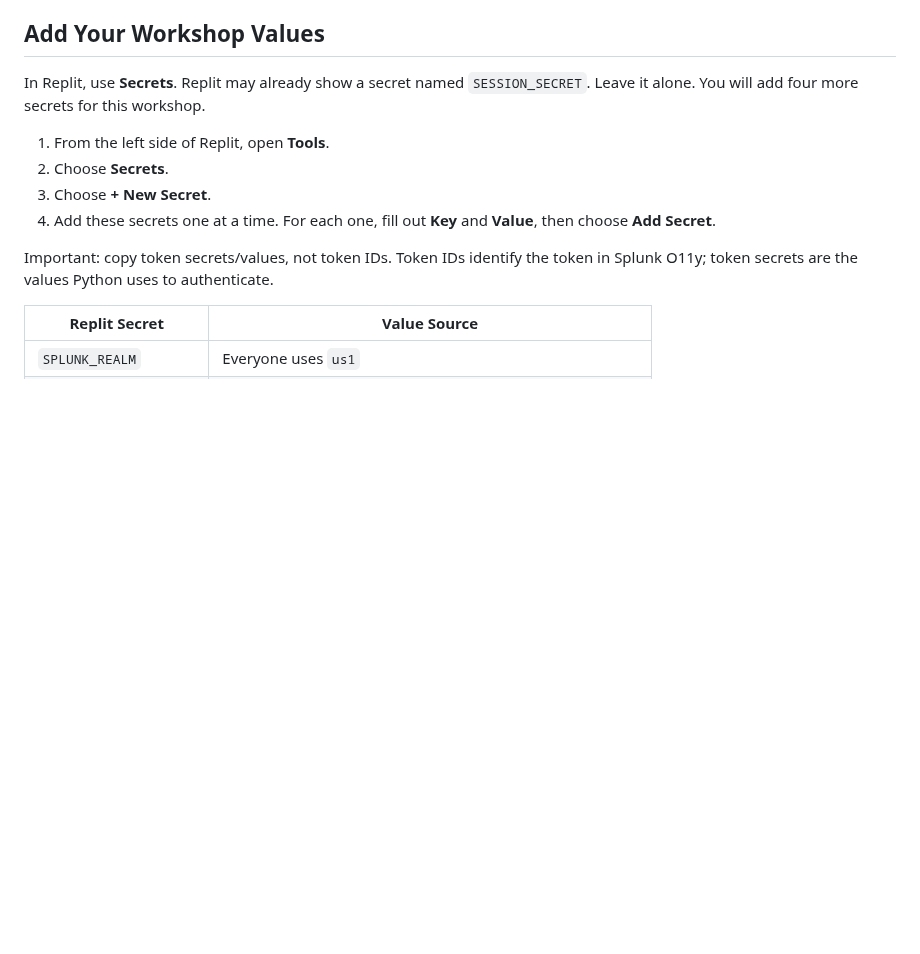
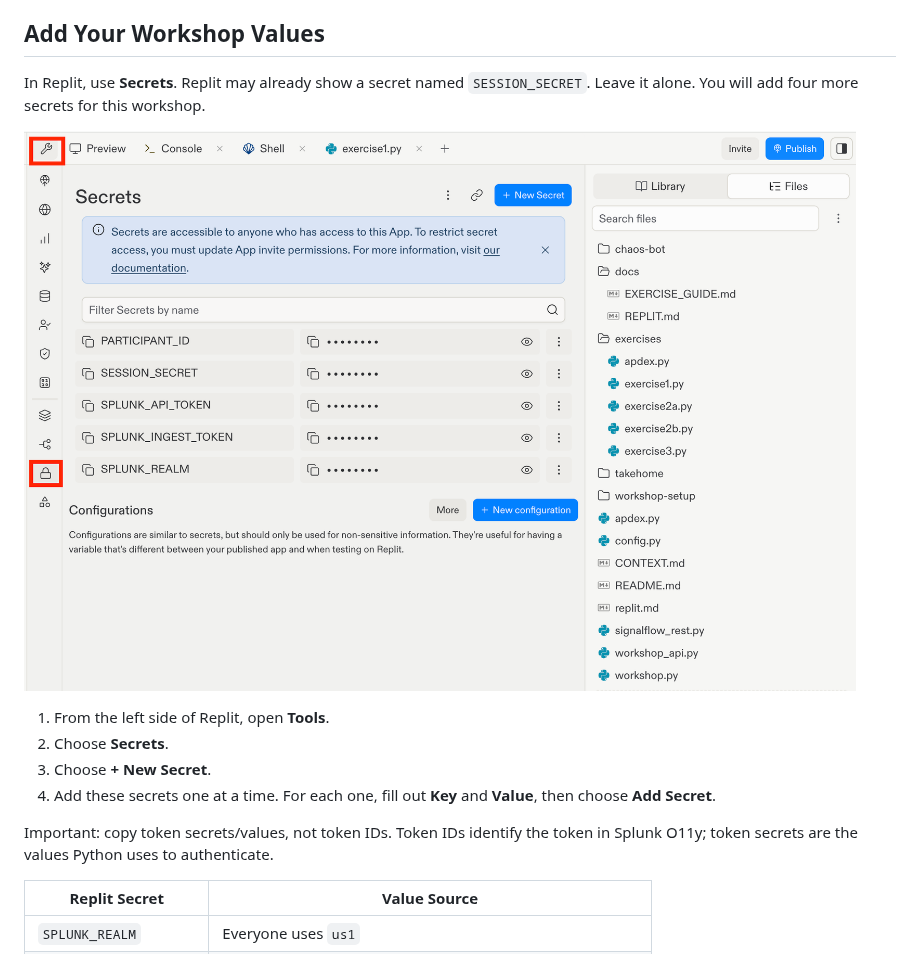
Before and after one commit to PKing70/signalflow101-conf26, a Markdown page: docs/REPLIT.md, the part around the change. Rendered like a GitHub page; pictures changed too: docs/images/Replit-Secrets-Setup.png (added); blank space fills up the shorter version.

Commit message:
Added screenshots

```diff
--- a/docs/REPLIT.md
+++ b/docs/REPLIT.md
@@ -22,6 +22,8 @@ If you already imported the repo earlier, use Replit's Git tools to pull the lat
 ## Add Your Workshop Values
 
 In Replit, use **Secrets**. Replit may already show a secret named `SESSION_SECRET`. Leave it alone. You will add four more secrets for this workshop.
+
+![Screenshot of where to find Secrets in Replit](images/Replit-Secrets-Setup.png)
 
 1. From the left side of Replit, open **Tools**.
 2. Choose **Secrets**.
```
Also changed, not shown: docs/SPLUNK_SHOW.md (+2 -0 lines), docs/images/Splunk-Show.png (added).
